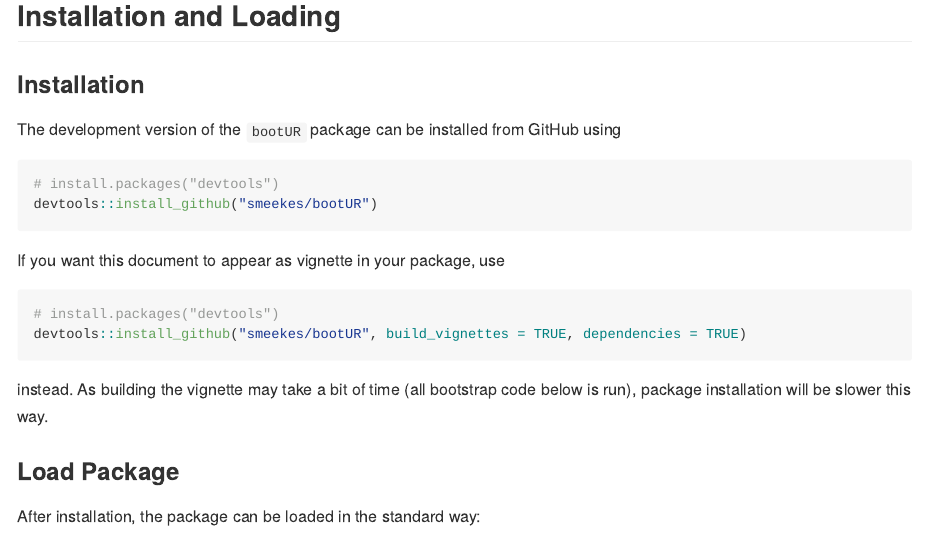
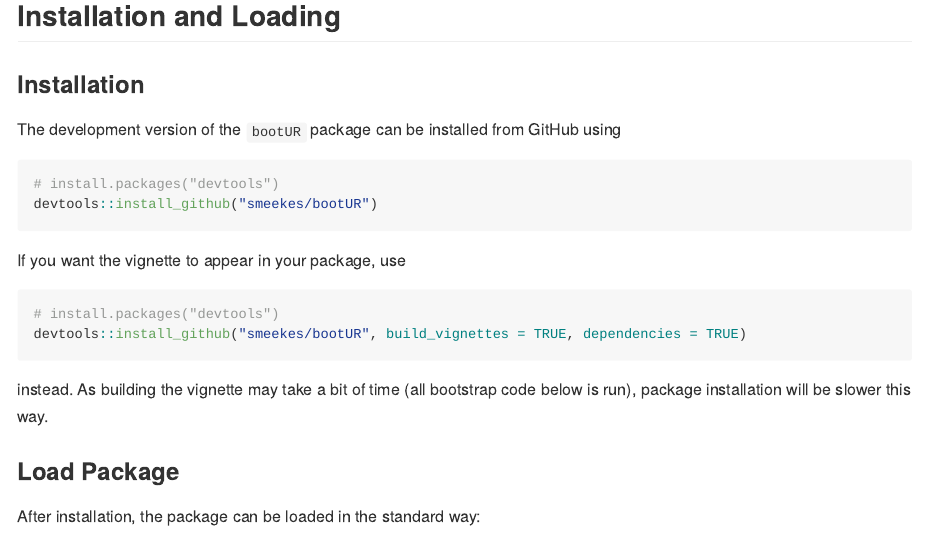
Before and after one commit to smeekes/bootUR, an R Markdown document (README.Rmd): the page in a window 1100 px wide, from 190 px down. The pictures show the output file README.md that the author committed with the source, drawn offline in the style of GitHub; long lines of code are wrapped.

Commit message:
Indicate development version Doc update

````diff
--- a/README.Rmd
+++ b/README.Rmd
@@ -22,7 +22,7 @@ The development version of the `bootUR` package can be installed from GitHub usi
 # install.packages("devtools")
 devtools::install_github("smeekes/bootUR")
 ```
-If you want this document to appear as vignette in your package, use
+If you want the vignette to appear in your package, use
 ```{r install-vign, eval = FALSE}
 # install.packages("devtools")
 devtools::install_github("smeekes/bootUR", build_vignettes = TRUE, dependencies = TRUE)
````
Also changed, not shown: vignettes/bootUR-intro.Rmd (+1 -1 lines), README.md, 1 other file.
